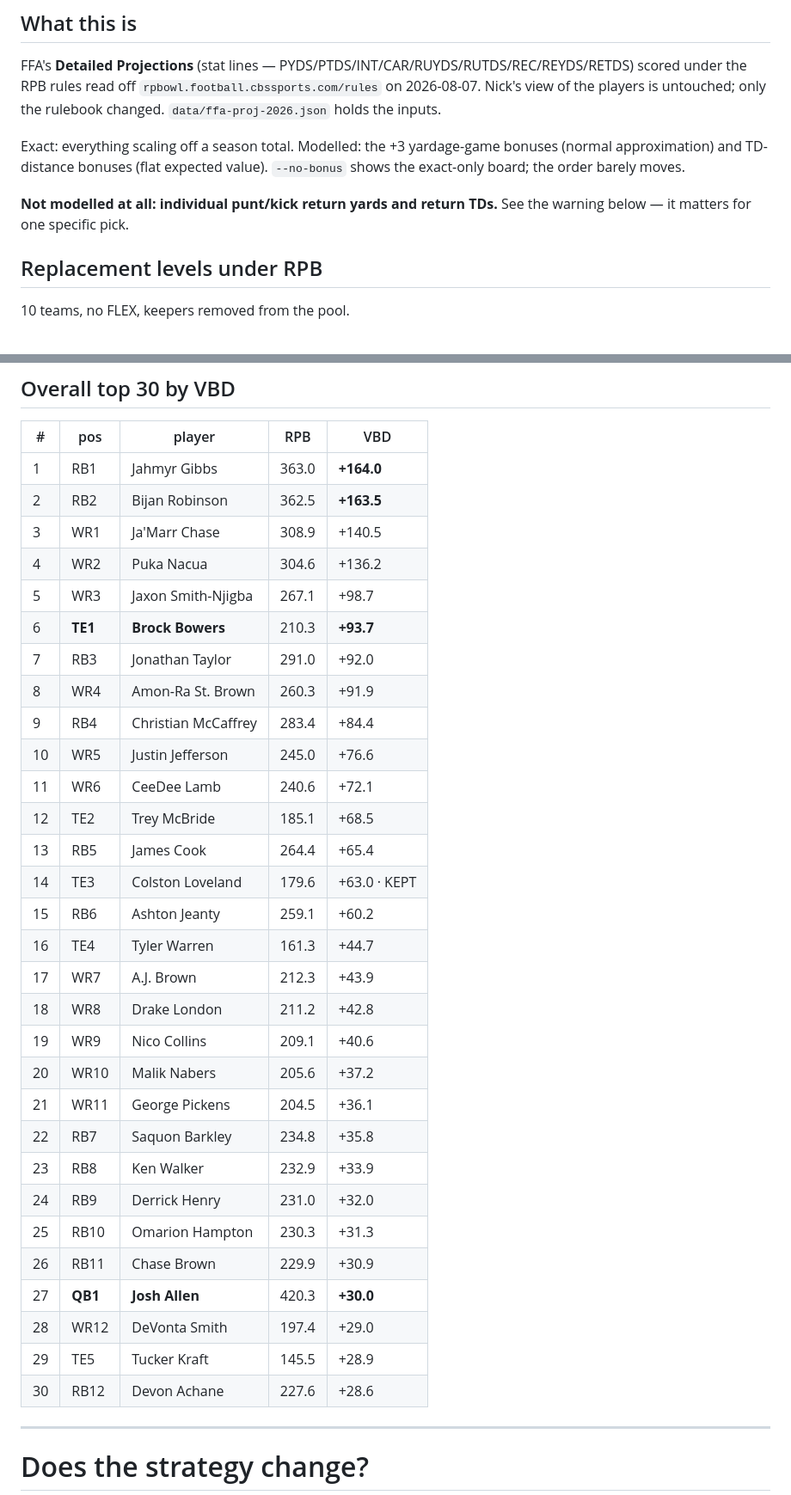
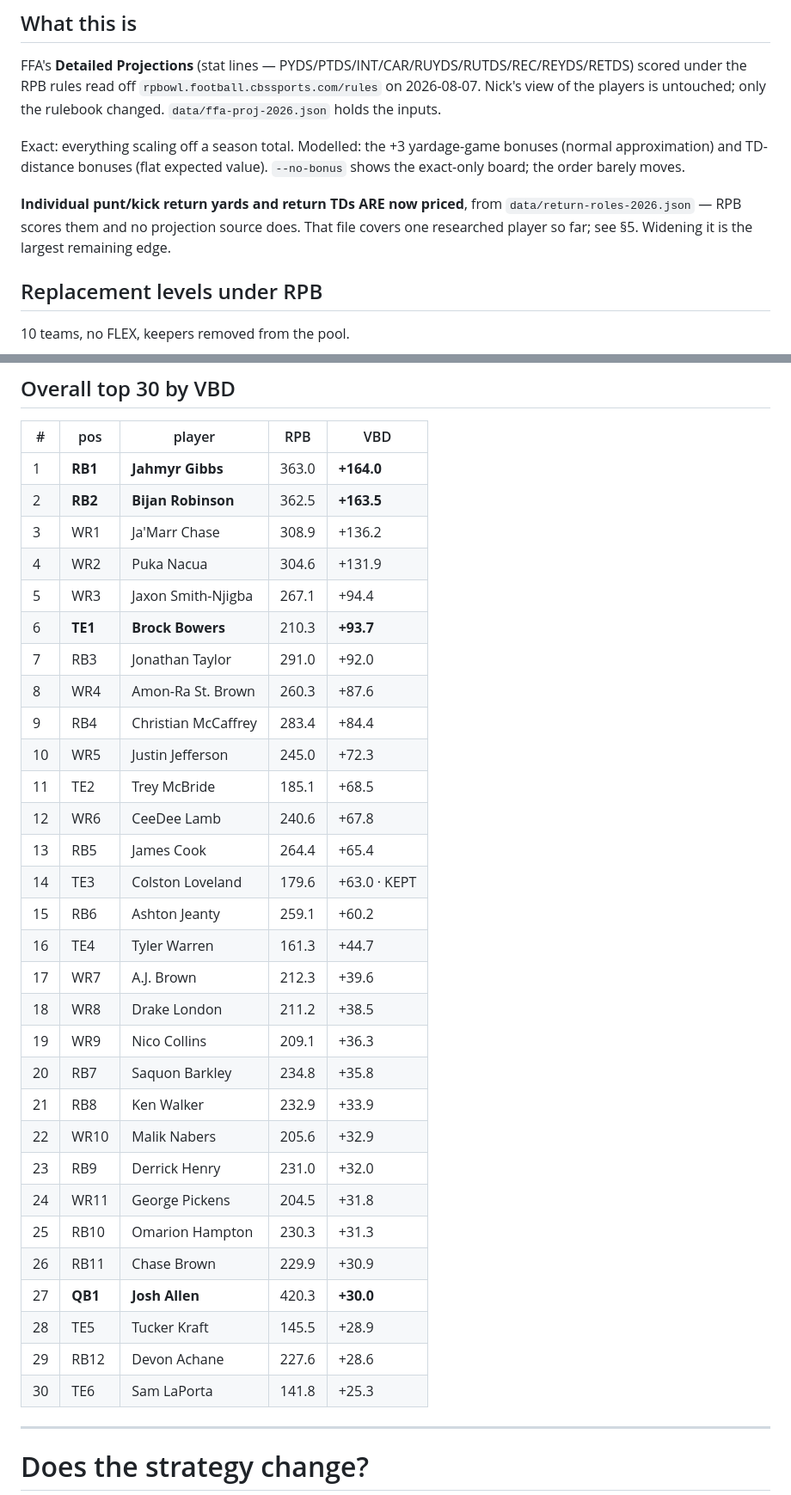
Before and after one commit to jangelog1/draft, a Markdown page: RPB-RESCORED-BOARD.md, 2 parts joined by grey strips. Shown at 86% size. Rendered like a GitHub page.

Commit message:
docs(board): refresh the report's stale return-scoring note and top-30 table
The 'not modelled at all: return yards' caveat and the overall top 30 both
predated the return-scoring layer. Rebuilt the table from RPB-BOARD.csv so
it cannot drift from the scorer again.

Co-Authored-By: Claude Opus 5 <noreply@anthropic.com>

```diff
--- a/RPB-RESCORED-BOARD.md
+++ b/RPB-RESCORED-BOARD.md
@@ -19,8 +19,9 @@ Exact: everything scaling off a season total. Modelled: the +3 yardage-game bonu
 approximation) and TD-distance bonuses (flat expected value). `--no-bonus` shows the exact-only
 board; the order barely moves.
 
-**Not modelled at all: individual punt/kick return yards and return TDs.** See the warning below —
-it matters for one specific pick.
+**Individual punt/kick return yards and return TDs ARE now priced**, from
+`data/return-roles-2026.json` — RPB scores them and no projection source does. That file covers one
+researched player so far; see §5. Widening it is the largest remaining edge.
 
 ## Replacement levels under RPB
 
@@ -37,36 +38,36 @@ it matters for one specific pick.
 
 | # | pos | player | RPB | VBD |
 |---|---|---|---|---|
-| 1 | RB1 | Jahmyr Gibbs | 363.0 | **+164.0** |
-| 2 | RB2 | Bijan Robinson | 362.5 | **+163.5** |
-| 3 | WR1 | Ja'Marr Chase | 308.9 | +140.5 |
-| 4 | WR2 | Puka Nacua | 304.6 | +136.2 |
-| 5 | WR3 | Jaxon Smith-Njigba | 267.1 | +98.7 |
+| 1 | **RB1** | **Jahmyr Gibbs** | 363.0 | **+164.0** |
+| 2 | **RB2** | **Bijan Robinson** | 362.5 | **+163.5** |
+| 3 | WR1 | Ja'Marr Chase | 308.9 | +136.2 |
+| 4 | WR2 | Puka Nacua | 304.6 | +131.9 |
+| 5 | WR3 | Jaxon Smith-Njigba | 267.1 | +94.4 |
 | 6 | **TE1** | **Brock Bowers** | 210.3 | **+93.7** |
 | 7 | RB3 | Jonathan Taylor | 291.0 | +92.0 |
-| 8 | WR4 | Amon-Ra St. Brown | 260.3 | +91.9 |
+| 8 | WR4 | Amon-Ra St. Brown | 260.3 | +87.6 |
 | 9 | RB4 | Christian McCaffrey | 283.4 | +84.4 |
-| 10 | WR5 | Justin Jefferson | 245.0 | +76.6 |
-| 11 | WR6 | CeeDee Lamb | 240.6 | +72.1 |
-| 12 | TE2 | Trey McBride | 185.1 | +68.5 |
+| 10 | WR5 | Justin Jefferson | 245.0 | +72.3 |
+| 11 | TE2 | Trey McBride | 185.1 | +68.5 |
+| 12 | WR6 | CeeDee Lamb | 240.6 | +67.8 |
 | 13 | RB5 | James Cook | 264.4 | +65.4 |
 | 14 | TE3 | Colston Loveland | 179.6 | +63.0 · KEPT |
 | 15 | RB6 | Ashton Jeanty | 259.1 | +60.2 |
 | 16 | TE4 | Tyler Warren | 161.3 | +44.7 |
-| 17 | WR7 | A.J. Brown | 212.3 | +43.9 |
-| 18 | WR8 | Drake London | 211.2 | +42.8 |
-| 19 | WR9 | Nico Collins | 209.1 | +40.6 |
-| 20 | WR10 | Malik Nabers | 205.6 | +37.2 |
-| 21 | WR11 | George Pickens | 204.5 | +36.1 |
-| 22 | RB7 | Saquon Barkley | 234.8 | +35.8 |
-| 23 | RB8 | Ken Walker | 232.9 | +33.9 |
-| 24 | RB9 | Derrick Henry | 231.0 | +32.0 |
+| 17 | WR7 | A.J. Brown | 212.3 | +39.6 |
+| 18 | WR8 | Drake London | 211.2 | +38.5 |
+| 19 | WR9 | Nico Collins | 209.1 | +36.3 |
+| 20 | RB7 | Saquon Barkley | 234.8 | +35.8 |
+| 21 | RB8 | Ken Walker | 232.9 | +33.9 |
+| 22 | WR10 | Malik Nabers | 205.6 | +32.9 |
+| 23 | RB9 | Derrick Henry | 231.0 | +32.0 |
+| 24 | WR11 | George Pickens | 204.5 | +31.8 |
 | 25 | RB10 | Omarion Hampton | 230.3 | +31.3 |
 | 26 | RB11 | Chase Brown | 229.9 | +30.9 |
 | 27 | **QB1** | **Josh Allen** | 420.3 | **+30.0** |
-| 28 | WR12 | DeVonta Smith | 197.4 | +29.0 |
-| 29 | TE5 | Tucker Kraft | 145.5 | +28.9 |
-| 30 | RB12 | Devon Achane | 227.6 | +28.6 |
+| 28 | TE5 | Tucker Kraft | 145.5 | +28.9 |
+| 29 | RB12 | Devon Achane | 227.6 | +28.6 |
+| 30 | TE6 | Sam LaPorta | 141.8 | +25.3 |
 
 ---
 
```
